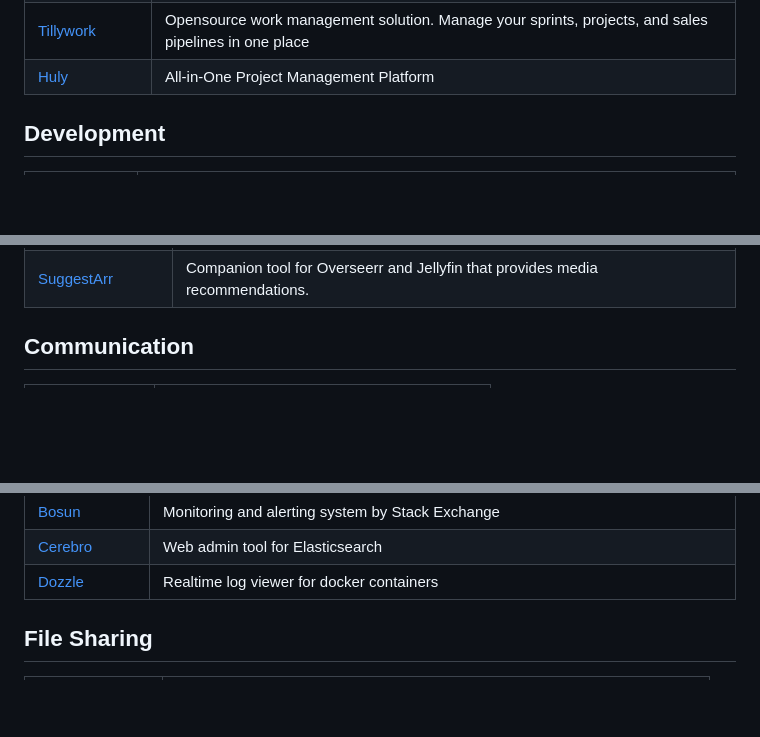
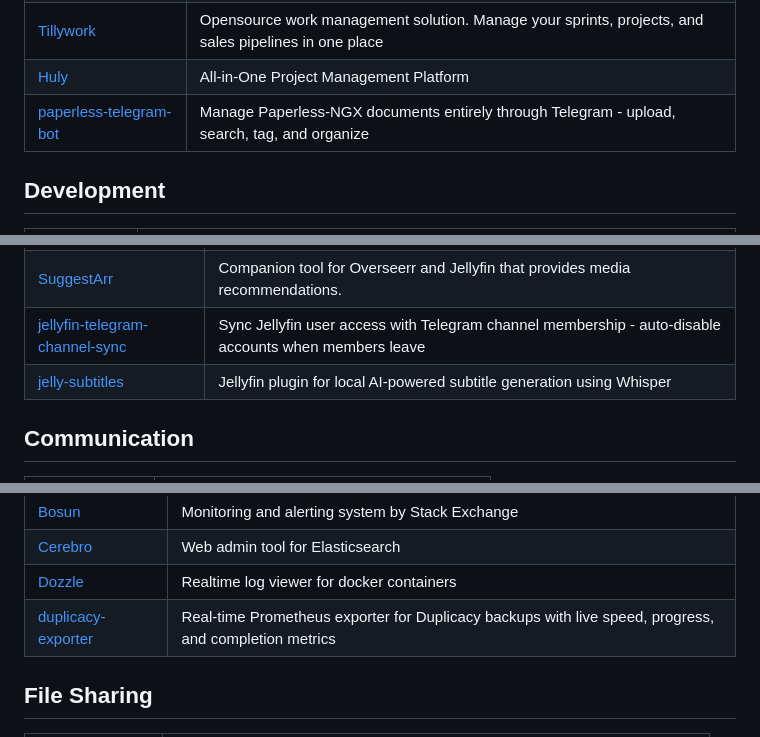
Before and after one commit to hotheadhacker/awesome-selfhost-docker, a Markdown page: README.md, 3 parts joined by grey strips. Drawn GitHub-style; blank space fills up the shorter version.

Commit message:
Add paperless-telegram-bot, jellyfin-telegram-channel-sync, jelly-subtitles, and duplicacy-exporter
Co-Authored-By: Claude Opus 4.6 <noreply@anthropic.com>

```diff
--- a/README.md
+++ b/README.md
@@ -48,6 +48,7 @@
 | [AppFlowy](https://github.com/AppFlowy-IO/AppFlowy) | Open-source Notion alternative with a focus on privacy and extensibility.|
 | [Tillywork](https://github.com/tillywork/tillywork) | Opensource work management solution. Manage your sprints, projects, and sales pipelines in one place |
 | [Huly](https://github.com/hcengineering/platform) | All-in-One Project Management Platform |
+| [paperless-telegram-bot](https://github.com/GeiserX/paperless-telegram-bot) | Manage Paperless-NGX documents entirely through Telegram - upload, search, tag, and organize |
 
 ## Development
 
@@ -104,6 +105,8 @@
 | [Cobalt](https://github.com/imputnet/cobalt) | Quick Media Downloader |
 | [Audiobookshelf](https://github.com/advplyr/audiobookshelf) | Self-hosted audiobook and podcast server with a web player and mobile apps.|
 |[ SuggestArr](https://github.com/giuseppe99barchetta/SuggestArr) | Companion tool for Overseerr and Jellyfin that provides media recommendations.|
+| [jellyfin-telegram-channel-sync](https://github.com/GeiserX/jellyfin-telegram-channel-sync) | Sync Jellyfin user access with Telegram channel membership - auto-disable accounts when members leave |
+| [jelly-subtitles](https://github.com/GeiserX/jelly-subtitles) | Jellyfin plugin for local AI-powered subtitle generation using Whisper |
 
 ## Communication
 
@@ -179,6 +182,7 @@
 | [Bosun](https://github.com/bosun-monitor/bosun) | Monitoring and alerting system by Stack Exchange |
 | [Cerebro](https://github.com/lmenezes/cerebro) | Web admin tool for Elasticsearch |
 | [Dozzle](https://github.com/amir20/dozzle) | Realtime log viewer for docker containers |
+| [duplicacy-exporter](https://github.com/GeiserX/duplicacy-exporter) | Real-time Prometheus exporter for Duplicacy backups with live speed, progress, and completion metrics |
 
 ## File Sharing
 
```
